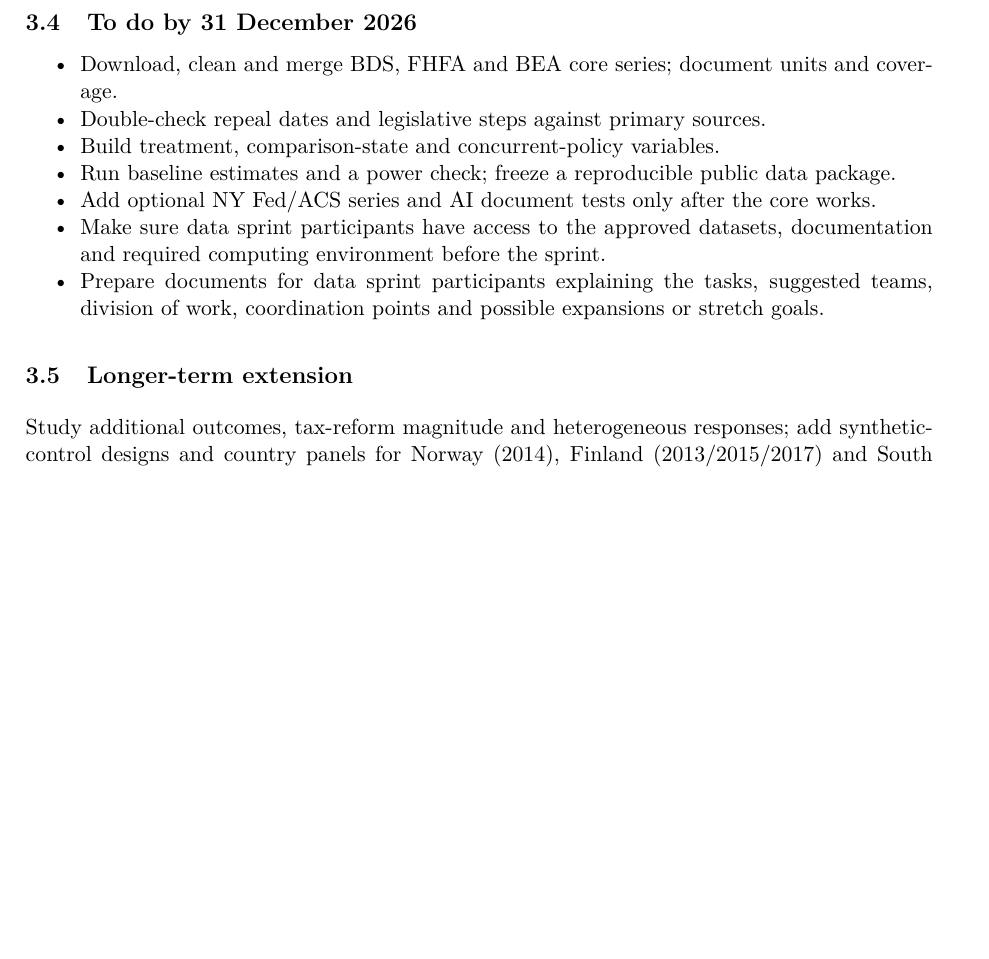
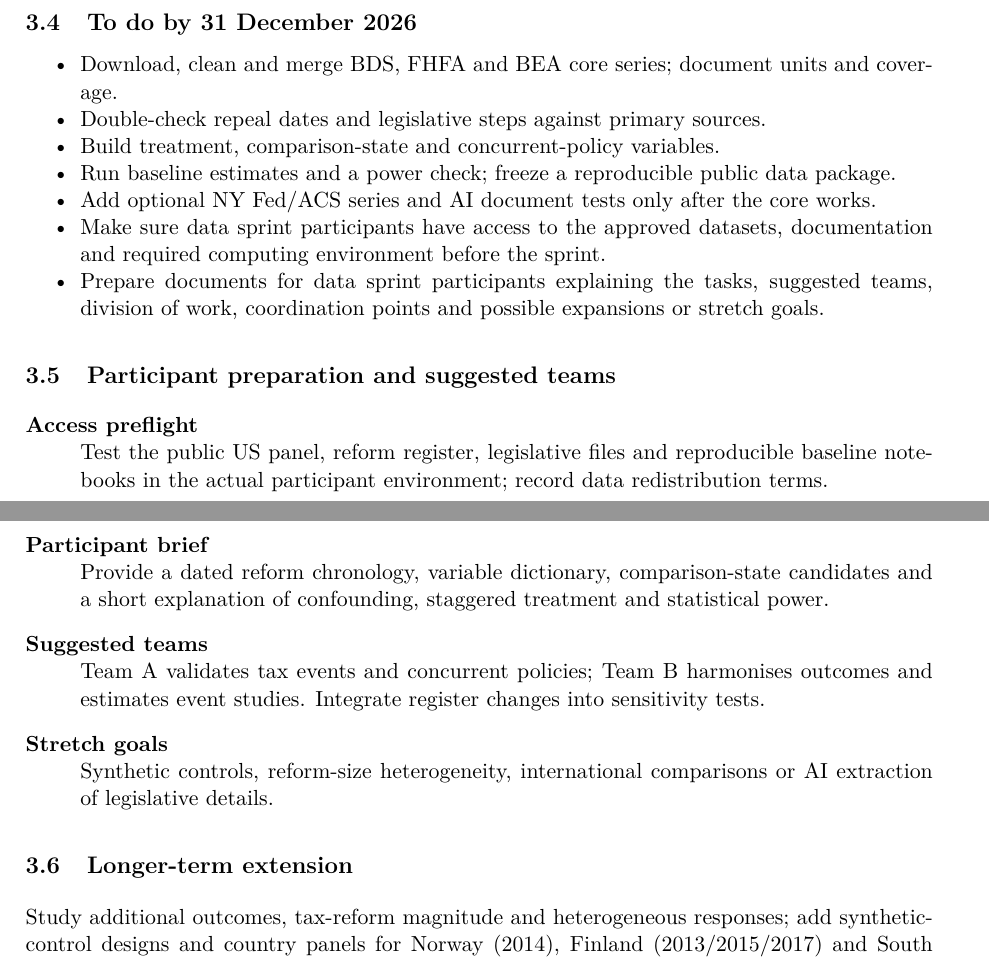
Before and after one commit to timjackson100/Inheritance-and-Entrepreneurship, a LaTeX paper (main.tex, which reads sections/03_tax_reform_data.tex): part of page 8 of 17 before the commit and two parts of pages 8 and 9 of 17 after it, the two joined at a grey line, cut so that both start at the same text, the shorter picture padded with empty space. Compiled offline with pdfLaTeX.

Commit message:
Specify participant access, briefing, team split and stretch goals

```diff
--- a/sections/03_tax_reform_data.tex
+++ b/sections/03_tax_reform_data.tex
@@ -30,5 +30,13 @@ Staggered event studies/difference-in-differences with confidence intervals, pre
 \item Prepare documents for data sprint participants explaining the tasks, suggested teams, division of work, coordination points and possible expansions or stretch goals.
 \end{itemize}
 
+\subsection{Participant preparation and suggested teams}
+\begin{description}[style=nextline]
+\item[Access preflight] Test the public US panel, reform register, legislative files and reproducible baseline notebooks in the actual participant environment; record data redistribution terms.
+\item[Participant brief] Provide a dated reform chronology, variable dictionary, comparison-state candidates and a short explanation of confounding, staggered treatment and statistical power.
+\item[Suggested teams] Team A validates tax events and concurrent policies; Team B harmonises outcomes and estimates event studies. Integrate register changes into sensitivity tests.
+\item[Stretch goals] Synthetic controls, reform-size heterogeneity, international comparisons or AI extraction of legislative details.
+\end{description}
+
 \subsection{Longer-term extension}
 Study additional outcomes, tax-reform magnitude and heterogeneous responses; add synthetic-control designs and country panels for Norway (2014), Finland (2013/2015/2017) and South Africa (2018), screened for confounding reforms. Sweden, Japan, Italy, the Philippines and Colombia are possible further policy-document cases. Administrative beneficiary-level effects require a separate research project.
```
